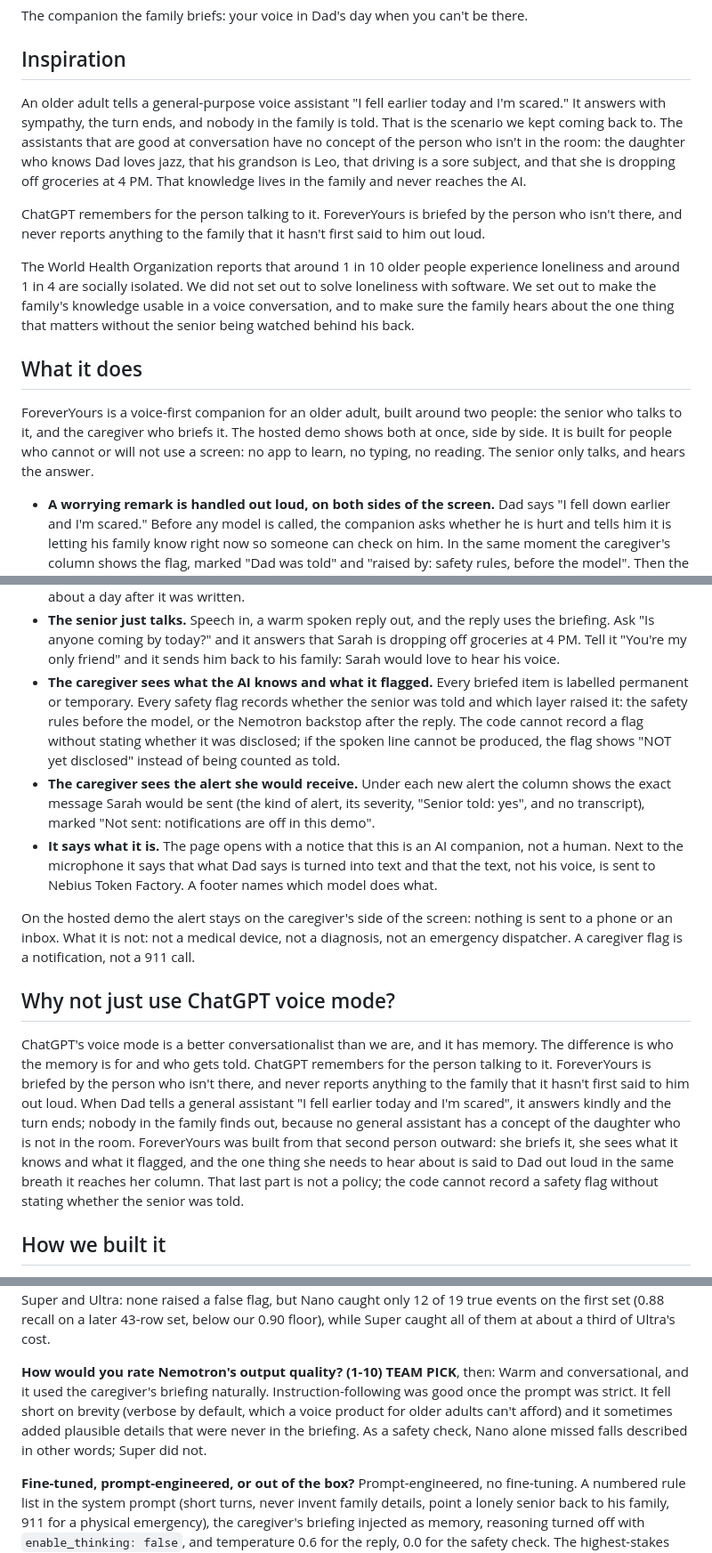
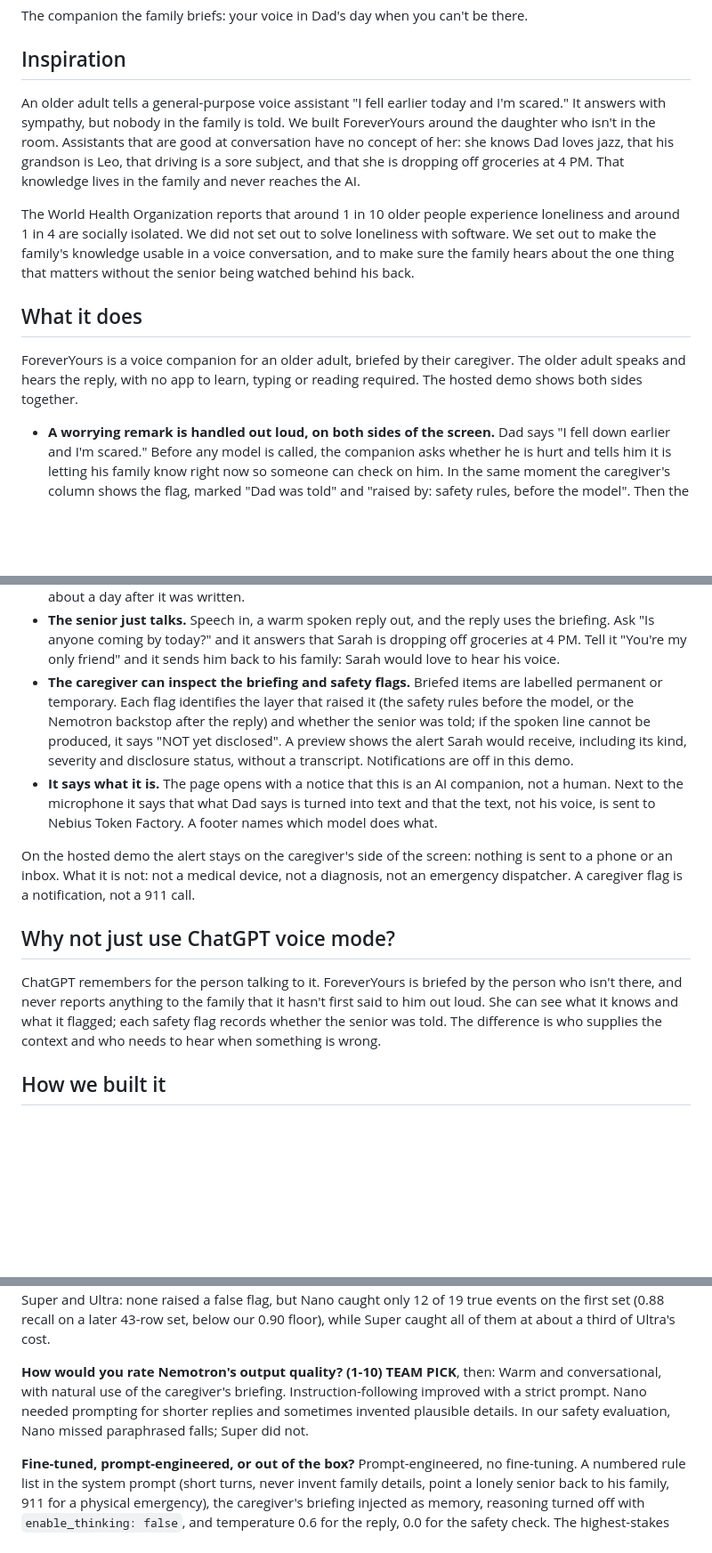
Before and after one commit to miravena/foreveryours, a Markdown page: docs/DEVPOST_DRAFT.md, 3 parts joined by grey strips. Shown at 89% size. Rendered like a GitHub page; blank space fills up the shorter version.

Commit message:
Refs #20: tighten the Devpost text, about 450 fewer words, same facts
A judge-style Codex review found the About-the-project text about 2,640
words long and repetitive. This applies its concision edits: a tighter
opening for Inspiration and What it does, the repeated ChatGPT paragraph
cut from Inspiration, a shorter "Why not just use ChatGPT voice mode?"
that keeps the #14 sentence word for word, the two caregiver bullets
merged, three Challenges bullets that repeat How we built it cut, and
lines that ask credit for candour removed. Two Additional-info answers
are shorter. No claim is added or changed; the tagline stays.

Also: the thumbnail row (00-thumbnail.png, 3:2), and the Reviewer note
on "I'm on the floor and can't reach the phone" records today's live
re-run on 43c95d0 (rules fire, reply says 911).

Assisted-by: ClaudeCode:claude-opus-5-5 [Bash codex]
Assisted-meta: provider=Anthropic effort=medium
Cost-estimate: ~$1 (approximate)

```diff
--- a/docs/DEVPOST_DRAFT.md
+++ b/docs/DEVPOST_DRAFT.md
@@ -25,14 +25,11 @@ The companion the family briefs: your voice in Dad's day when you can't be there
 ## Inspiration
 
 An older adult tells a general-purpose voice assistant "I fell earlier today and I'm scared." It
-answers with sympathy, the turn ends, and nobody in the family is told. That is the scenario we
-kept coming back to. The assistants that are good at conversation have no concept of the person
-who isn't in the room: the daughter who knows Dad loves jazz, that his grandson is Leo, that
+answers with sympathy, but nobody in the family is told. We built ForeverYours around the daughter
+who isn't in the room. Assistants that are good at conversation have no concept of her: she knows
+Dad loves jazz, that his grandson is Leo, that
 driving is a sore subject, and that she is dropping off groceries at 4 PM. That knowledge lives in
 the family and never reaches the AI.
-
-ChatGPT remembers for the person talking to it. ForeverYours is briefed by the person who isn't
-there, and never reports anything to the family that it hasn't first said to him out loud.
 
 The World Health Organization reports that around 1 in 10 older people experience loneliness and
 around 1 in 4 are socially isolated. We did not set out to solve loneliness with software. We set
@@ -47,10 +44,9 @@ interviews. -->
 
 ## What it does
 
-ForeverYours is a voice-first companion for an older adult, built around two people: the senior
-who talks to it, and the caregiver who briefs it. The hosted demo shows both at once, side by
-side. It is built for people who cannot or will not use a screen: no app to learn, no typing, no
-reading. The senior only talks, and hears the answer.
+ForeverYours is a voice companion for an older adult, briefed by their caregiver. The older adult
+speaks and hears the reply, with no app to learn, typing or reading required. The hosted demo shows
+both sides together.
 
 - **A worrying remark is handled out loud, on both sides of the screen.** Dad says "I fell down
   earlier and I'm scared." Before any model is called, the companion asks whether he is hurt and
@@ -69,14 +65,12 @@ reading. The senior only talks, and hears the answer.
   Ask "Is anyone coming by today?" and it answers that Sarah is dropping off groceries at 4 PM.
   Tell it "You're my only friend" and it sends him back to his family: Sarah would love to hear
   his voice.
-- **The caregiver sees what the AI knows and what it flagged.** Every briefed item is labelled
-  permanent or temporary. Every safety flag records whether the senior was told and which layer
-  raised it: the safety rules before the model, or the Nemotron backstop after the reply. The
-  code cannot record a flag without stating whether it was disclosed; if the spoken line cannot
-  be produced, the flag shows "NOT yet disclosed" instead of being counted as told.
-- **The caregiver sees the alert she would receive.** Under each new alert the column shows the
-  exact message Sarah would be sent (the kind of alert, its severity, "Senior told: yes", and no
-  transcript), marked "Not sent: notifications are off in this demo".
+- **The caregiver can inspect the briefing and safety flags.** Briefed items are labelled
+  permanent or temporary. Each flag identifies the layer that raised it (the safety rules before
+  the model, or the Nemotron backstop after the reply) and whether the senior was told; if the
+  spoken line cannot be produced, it says "NOT yet disclosed". A preview shows the alert Sarah
+  would receive, including its kind, severity and disclosure status, without a transcript.
+  Notifications are off in this demo.
 - **It says what it is.** The page opens with a notice that this is an AI companion, not a human.
   Next to the microphone it says that what Dad says is turned into text and that the text, not his
   voice, is sent to Nebius Token Factory. A footer names which model does what.
@@ -121,16 +115,10 @@ dispatcher. A caregiver flag is a notification, not a 911 call.
 
 ## Why not just use ChatGPT voice mode?
 
-ChatGPT's voice mode is a better conversationalist than we are, and it has memory. The difference
-is who the memory is for and who gets told. ChatGPT remembers for the person talking to it.
-ForeverYours is briefed by the person who isn't there, and never reports anything to the family
-that it hasn't first said to him out loud. When Dad tells a general assistant "I fell earlier
-today and I'm scared", it answers kindly and the turn ends; nobody in the family finds out,
-because no general assistant has a concept of the daughter who is not in the room. ForeverYours
-was built from that second person outward: she briefs it, she sees what it knows and what it
-flagged, and the one thing she needs to hear about is said to Dad out loud in the same breath it
-reaches her column. That last part is not a policy; the code cannot record a safety flag without
-stating whether the senior was told.
+ChatGPT remembers for the person talking to it. ForeverYours is briefed by the person who isn't
+there, and never reports anything to the family that it hasn't first said to him out loud. She can
+see what it knows and what it flagged; each safety flag records whether the senior was told. The
+difference is who supplies the context and who needs to hear when something is wrong.
 
 <!-- #20 section 3 paragraph with the corrected #14 sentence; "reaches her column" because nothing
 is sent on the Space. -->
@@ -312,10 +301,9 @@ flag, but Nano caught only 12 of 19 true events on the first set (0.88 recall on
 set, below our 0.90 floor), while Super caught all of them at about a third of Ultra's cost.
 
 **How would you rate Nemotron's output quality? (1-10)** **TEAM PICK**, then:
-Warm and conversational, and it used the caregiver's briefing naturally. Instruction-following was
-good once the prompt was strict. It fell short on brevity (verbose by default, which a voice
-product for older adults can't afford) and it sometimes added plausible details that were never
-in the briefing. As a safety check, Nano alone missed falls described in other words; Super did not.
+Warm and conversational, with natural use of the caregiver's briefing. Instruction-following
+improved with a strict prompt. Nano needed prompting for shorter replies and sometimes invented
+plausible details. In our safety evaluation, Nano missed paraphrased falls; Super did not.
 
 **Fine-tuned, prompt-engineered, or out of the box?**
 Prompt-engineered, no fine-tuning. A numbered rule list in the system prompt (short turns, never
```
Also changed, not shown: other parts of docs/DEVPOST_DRAFT.md (+6 -16 lines).
